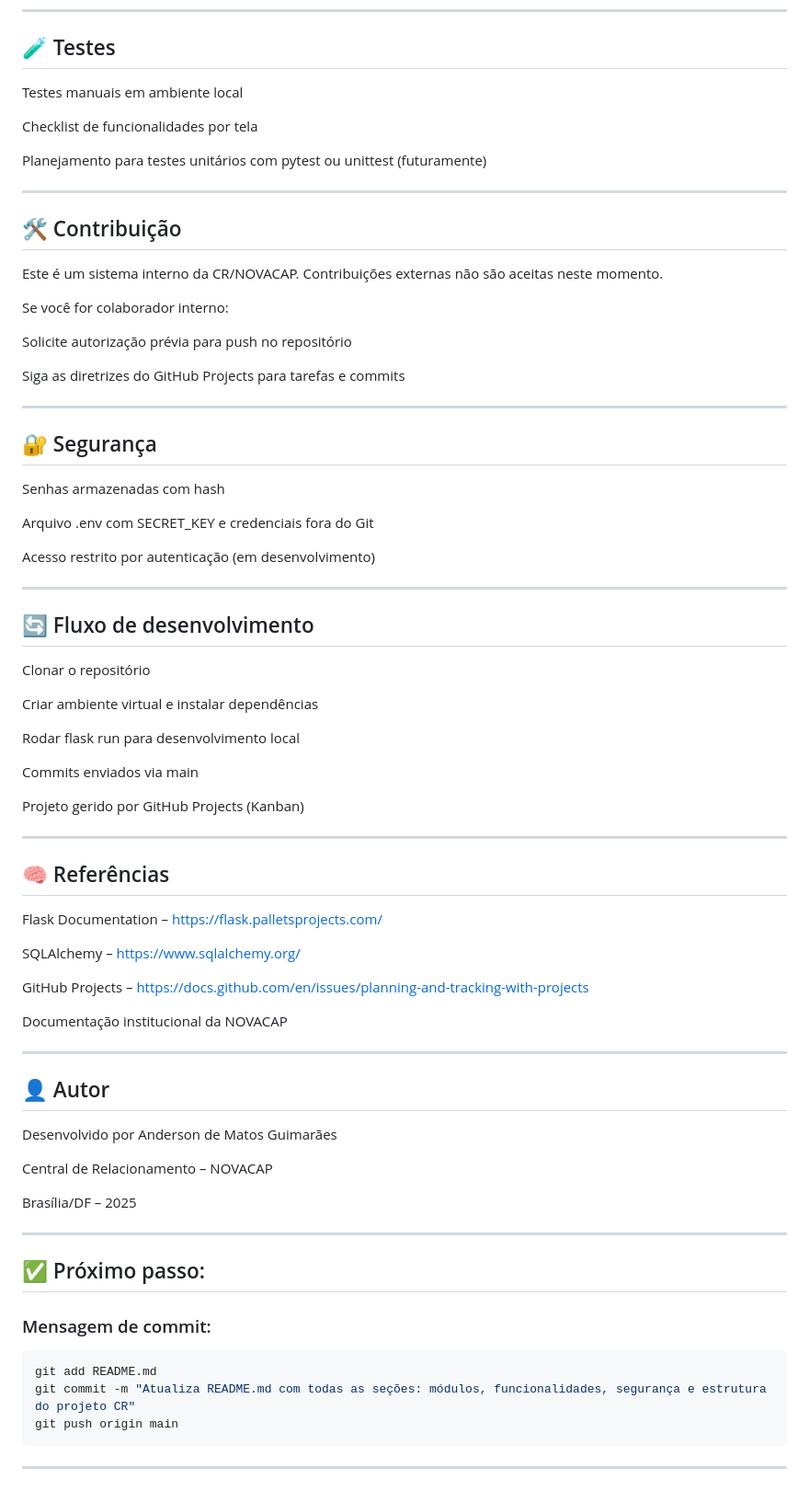
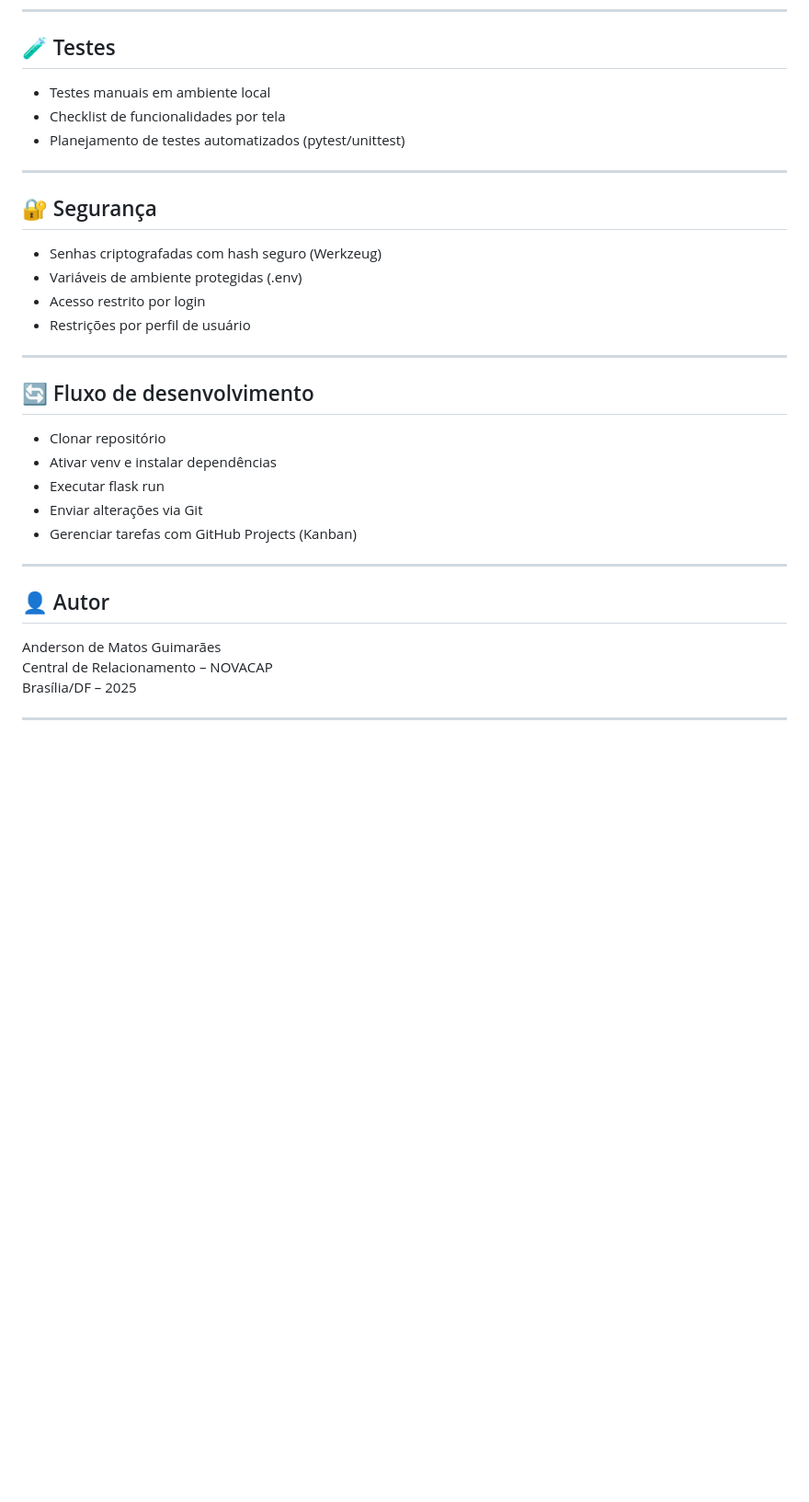
Before and after one commit to PadawanXXVI/cr_novacap, a Markdown page: README.md, the part around the change printed below. Shown: that part at 92% size. GitHub-like rendering; blank space fills up the shorter version.

````diff
--- a/README.md
+++ b/README.md
@@ -142,79 +124,35 @@ Esta seção será preenchida quando as interfaces estiverem implementadas.
 
 ## 🧪 Testes
 
-Testes manuais em ambiente local
-
-Checklist de funcionalidades por tela
-
-Planejamento para testes unitários com pytest ou unittest (futuramente)
-
----
-
-## 🛠️ Contribuição
-
-Este é um sistema interno da CR/NOVACAP. Contribuições externas não são aceitas neste momento.
-
-Se você for colaborador interno:
-
-Solicite autorização prévia para push no repositório
-
-Siga as diretrizes do GitHub Projects para tarefas e commits
+- Testes manuais em ambiente local
+- Checklist de funcionalidades por tela
+- Planejamento de testes automatizados (pytest/unittest)
 
 ---
 
 ## 🔐 Segurança
 
-Senhas armazenadas com hash
-
-Arquivo .env com SECRET_KEY e credenciais fora do Git
-
-Acesso restrito por autenticação (em desenvolvimento)
+- Senhas criptografadas com hash seguro (Werkzeug)
+- Variáveis de ambiente protegidas (.env)
+- Acesso restrito por login
+- Restrições por perfil de usuário
 
 ---
 
 ## 🔄 Fluxo de desenvolvimento
 
-Clonar o repositório
-
-Criar ambiente virtual e instalar dependências
-
-Rodar flask run para desenvolvimento local
-
-Commits enviados via main
-
-Projeto gerido por GitHub Projects (Kanban)
-
----
-
-## 🧠 Referências
-
-Flask Documentation – https://flask.palletsprojects.com/
-
-SQLAlchemy – https://www.sqlalchemy.org/
-
-GitHub Projects – https://docs.github.com/en/issues/planning-and-tracking-with-projects
-
-Documentação institucional da NOVACAP
+- Clonar repositório
+- Ativar venv e instalar dependências
+- Executar flask run
+- Enviar alterações via Git
+- Gerenciar tarefas com GitHub Projects (Kanban)
 
 ---
 
 ## 👤 Autor
 
-Desenvolvido por Anderson de Matos Guimarães
-
+Anderson de Matos Guimarães
 Central de Relacionamento – NOVACAP
-
 Brasília/DF – 2025
 
 ---
-
-## ✅ Próximo passo:
-
-### Mensagem de commit:
-
-```bash
-git add README.md
-git commit -m "Atualiza README.md com todas as seções: módulos, funcionalidades, segurança e estrutura do projeto CR"
-git push origin main
-```
----
````
Also changed, not shown: other parts of README.md (+30 -48 lines).
